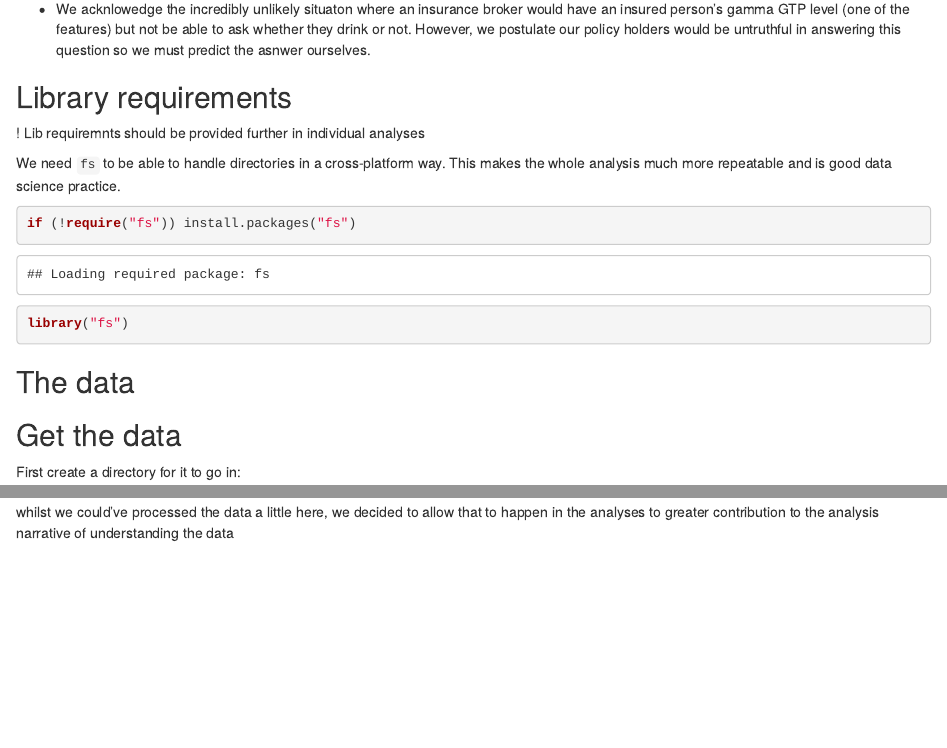
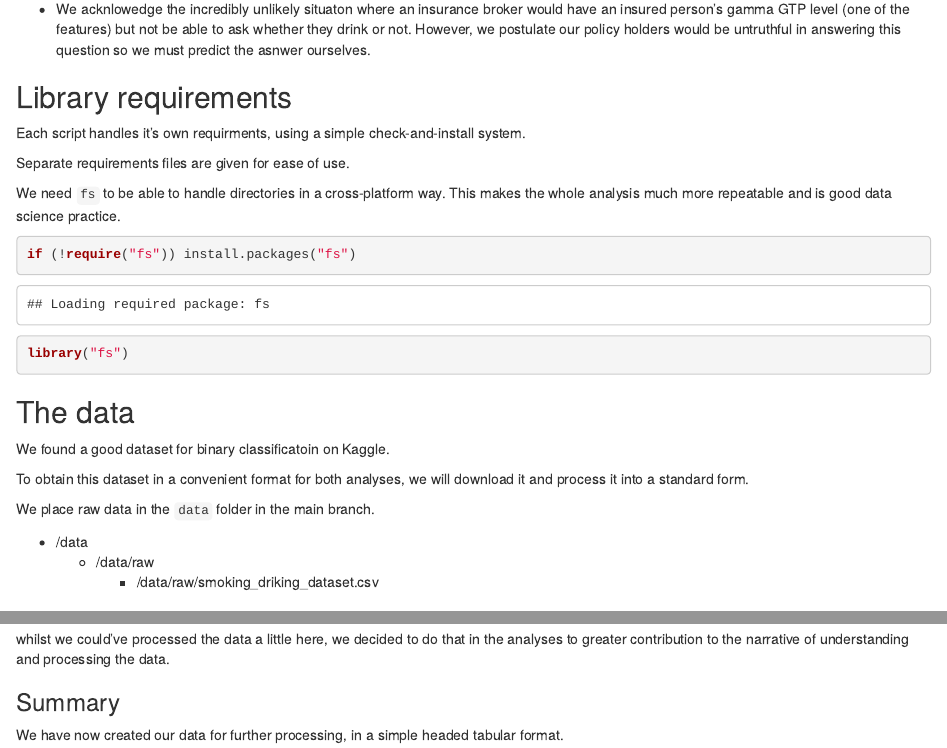
Before and after one commit to EurousZhao/DST-group_A1, an R Markdown document (report/01-Data.Rmd): the page in a window 1100 px wide, from 550 px down, and a second part further down, joined at a grey line. Rendered offline with R 4.5, knitr and Pandoc, with nearby package versions; some code elsewhere in the file could not run offline.

Commit message:
Update 01-Data.Rmd

````diff
--- a/report/01-Data.Rmd
+++ b/report/01-Data.Rmd
@@ -27,7 +27,9 @@ We pose as analysts at a health insurance broker. The data has been collected fr
 
 ## Library requirements
 
-  ! Lib requiremnts should be provided further in individual analyses
+Each script handles it's own requirments, using a simple check-and-install system.
+
+Separate requirements files are given for ease of use.
 
 We need `fs` to be able to handle directories in a cross-platform way. This makes the whole analysis much more repeatable and is good data science practice.
 
@@ -38,6 +40,12 @@ library("fs")
 
 ## The data
 
+We found a good dataset for binary classificatoin on Kaggle.
 
+To obtain this dataset in a convenient format for both analyses, we will download it and process it into a standard form.
 
-## Get the data
+We place raw data in the `data` folder in the main branch.
+
+* /data
+  * /data/raw
+    * /data/raw/smoking_driking_dataset.csv
@@ -57,4 +71,8 @@ download.file("https://raw.githubusercontent.com/EurousZhao/DST-group_A1/main/Da
 data <- read.table(path_wd("..","data","raw","smoking_driking_dataset.csv"),header=TRUE, sep = ",")
 ```
 
-whilst we could've processed the data a little here, we decided to allow that to happen in the analyses to greater contribution to the analysis narrative of understanding the data
+whilst we could've processed the data a little here, we decided to do that in the analyses to greater contribution to the narrative of understanding and processing the data.
+
+### Summary
+
+We have now created our data for further processing, in a simple headed tabular format.
````
Also changed, not shown: report/01-Data.Rmd (6 more changed lines).
